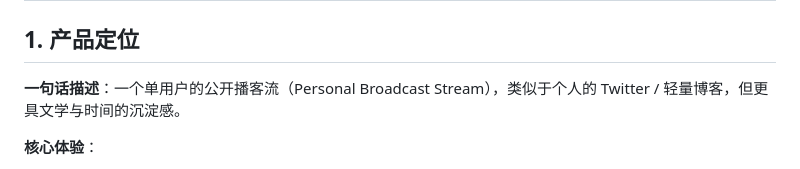
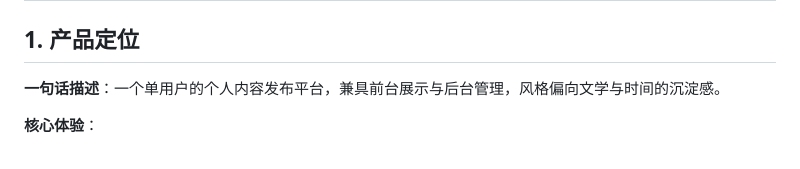
Before and after one commit to ifdog/Vermillon, a Markdown page: PRD.md, the part around the change. GitHub-like rendering.

```diff
--- a/PRD.md
+++ b/PRD.md
@@ -2,7 +2,7 @@
 
 ## 1. 产品定位
 
-**一句话描述**：一个单用户的公开播客流（Personal Broadcast Stream），类似于个人的 Twitter / 轻量博客，但更具文学与时间的沉淀感。
+**一句话描述**：一个单用户的个人内容发布平台，兼具前台展示与后台管理，风格偏向文学与时间的沉淀感。
 
 **核心体验**：
 - 按时间倒序呈现短内容（Memo）。
```
Also changed, not shown: README.md (+2 -2 lines).
